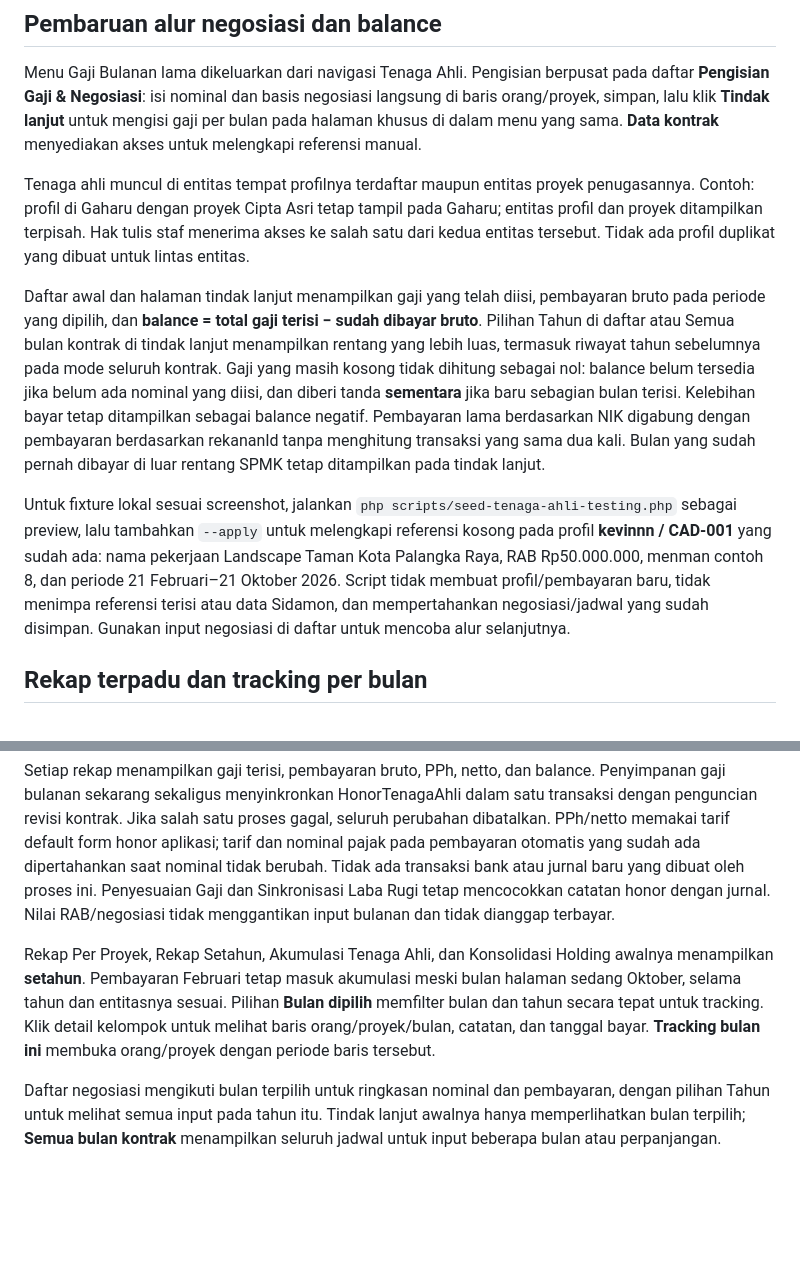
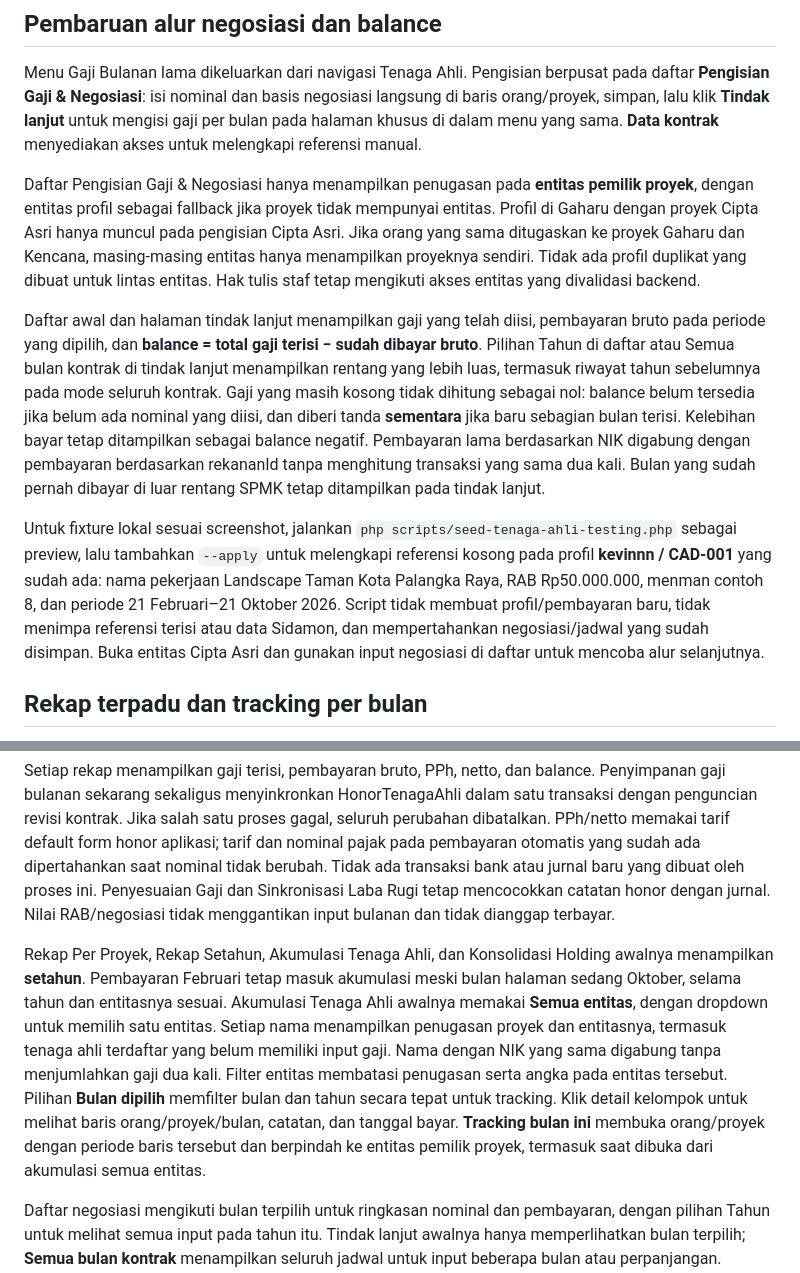
Before and after one commit to nidioganteng/finance-sistem, a Markdown page: docs/tenaga-ahli-gaji.md, 2 parts joined by grey strips. Drawn GitHub-style; blank space fills up the shorter version.

Commit message:
docs(payroll): explain project scoped input and global accumulation

```diff
--- a/docs/tenaga-ahli-gaji.md
+++ b/docs/tenaga-ahli-gaji.md
@@ -52,11 +52,11 @@ Tes otomatis memakai data sintetis dan tidak menulis ke database. Tes mencakup p
 
 Menu Gaji Bulanan lama dikeluarkan dari navigasi Tenaga Ahli. Pengisian berpusat pada daftar **Pengisian Gaji & Negosiasi**: isi nominal dan basis negosiasi langsung di baris orang/proyek, simpan, lalu klik **Tindak lanjut** untuk mengisi gaji per bulan pada halaman khusus di dalam menu yang sama. **Data kontrak** menyediakan akses untuk melengkapi referensi manual.
 
-Tenaga ahli muncul di entitas tempat profilnya terdaftar maupun entitas proyek penugasannya. Contoh: profil di Gaharu dengan proyek Cipta Asri tetap tampil pada Gaharu; entitas profil dan proyek ditampilkan terpisah. Hak tulis staf menerima akses ke salah satu dari kedua entitas tersebut. Tidak ada profil duplikat yang dibuat untuk lintas entitas.
+Daftar Pengisian Gaji & Negosiasi hanya menampilkan penugasan pada **entitas pemilik proyek**, dengan entitas profil sebagai fallback jika proyek tidak mempunyai entitas. Profil di Gaharu dengan proyek Cipta Asri hanya muncul pada pengisian Cipta Asri. Jika orang yang sama ditugaskan ke proyek Gaharu dan Kencana, masing-masing entitas hanya menampilkan proyeknya sendiri. Tidak ada profil duplikat yang dibuat untuk lintas entitas. Hak tulis staf tetap mengikuti akses entitas yang divalidasi backend.
 
 Daftar awal dan halaman tindak lanjut menampilkan gaji yang telah diisi, pembayaran bruto pada periode yang dipilih, dan **balance = total gaji terisi − sudah dibayar bruto**. Pilihan Tahun di daftar atau Semua bulan kontrak di tindak lanjut menampilkan rentang yang lebih luas, termasuk riwayat tahun sebelumnya pada mode seluruh kontrak. Gaji yang masih kosong tidak dihitung sebagai nol: balance belum tersedia jika belum ada nominal yang diisi, dan diberi tanda **sementara** jika baru sebagian bulan terisi. Kelebihan bayar tetap ditampilkan sebagai balance negatif. Pembayaran lama berdasarkan NIK digabung dengan pembayaran berdasarkan rekananId tanpa menghitung transaksi yang sama dua kali. Bulan yang sudah pernah dibayar di luar rentang SPMK tetap ditampilkan pada tindak lanjut.
 
-Untuk fixture lokal sesuai screenshot, jalankan `php scripts/seed-tenaga-ahli-testing.php` sebagai preview, lalu tambahkan `--apply` untuk melengkapi referensi kosong pada profil **kevinnn / CAD-001** yang sudah ada: nama pekerjaan Landscape Taman Kota Palangka Raya, RAB Rp50.000.000, menman contoh 8, dan periode 21 Februari–21 Oktober 2026. Script tidak membuat profil/pembayaran baru, tidak menimpa referensi terisi atau data Sidamon, dan mempertahankan negosiasi/jadwal yang sudah disimpan. Gunakan input negosiasi di daftar untuk mencoba alur selanjutnya.
+Untuk fixture lokal sesuai screenshot, jalankan `php scripts/seed-tenaga-ahli-testing.php` sebagai preview, lalu tambahkan `--apply` untuk melengkapi referensi kosong pada profil **kevinnn / CAD-001** yang sudah ada: nama pekerjaan Landscape Taman Kota Palangka Raya, RAB Rp50.000.000, menman contoh 8, dan periode 21 Februari–21 Oktober 2026. Script tidak membuat profil/pembayaran baru, tidak menimpa referensi terisi atau data Sidamon, dan mempertahankan negosiasi/jadwal yang sudah disimpan. Buka entitas Cipta Asri dan gunakan input negosiasi di daftar untuk mencoba alur selanjutnya.
 
 ## Rekap terpadu dan tracking per bulan
 
@@ -64,7 +64,7 @@ Rekap Per Proyek, Rekap Setahun, Akumulasi Tenaga Ahli, dan Konsolidasi Holding
 
 Setiap rekap menampilkan gaji terisi, pembayaran bruto, PPh, netto, dan balance. Penyimpanan gaji bulanan sekarang sekaligus menyinkronkan HonorTenagaAhli dalam satu transaksi dengan penguncian revisi kontrak. Jika salah satu proses gagal, seluruh perubahan dibatalkan. PPh/netto memakai tarif default form honor aplikasi; tarif dan nominal pajak pada pembayaran otomatis yang sudah ada dipertahankan saat nominal tidak berubah. Tidak ada transaksi bank atau jurnal baru yang dibuat oleh proses ini. Penyesuaian Gaji dan Sinkronisasi Laba Rugi tetap mencocokkan catatan honor dengan jurnal. Nilai RAB/negosiasi tidak menggantikan input bulanan dan tidak dianggap terbayar.
 
-Rekap Per Proyek, Rekap Setahun, Akumulasi Tenaga Ahli, dan Konsolidasi Holding awalnya menampilkan **setahun**. Pembayaran Februari tetap masuk akumulasi meski bulan halaman sedang Oktober, selama tahun dan entitasnya sesuai. Pilihan **Bulan dipilih** memfilter bulan dan tahun secara tepat untuk tracking. Klik detail kelompok untuk melihat baris orang/proyek/bulan, catatan, dan tanggal bayar. **Tracking bulan ini** membuka orang/proyek dengan periode baris tersebut.
+Rekap Per Proyek, Rekap Setahun, Akumulasi Tenaga Ahli, dan Konsolidasi Holding awalnya menampilkan **setahun**. Pembayaran Februari tetap masuk akumulasi meski bulan halaman sedang Oktober, selama tahun dan entitasnya sesuai. Akumulasi Tenaga Ahli awalnya memakai **Semua entitas**, dengan dropdown untuk memilih satu entitas. Setiap nama menampilkan penugasan proyek dan entitasnya, termasuk tenaga ahli terdaftar yang belum memiliki input gaji. Nama dengan NIK yang sama digabung tanpa menjumlahkan gaji dua kali. Filter entitas membatasi penugasan serta angka pada entitas tersebut. Pilihan **Bulan dipilih** memfilter bulan dan tahun secara tepat untuk tracking. Klik detail kelompok untuk melihat baris orang/proyek/bulan, catatan, dan tanggal bayar. **Tracking bulan ini** membuka orang/proyek dengan periode baris tersebut dan berpindah ke entitas pemilik proyek, termasuk saat dibuka dari akumulasi semua entitas.
 
 Daftar negosiasi mengikuti bulan terpilih untuk ringkasan nominal dan pembayaran, dengan pilihan Tahun untuk melihat semua input pada tahun itu. Tindak lanjut awalnya hanya memperlihatkan bulan terpilih; **Semua bulan kontrak** menampilkan seluruh jadwal untuk input beberapa bulan atau perpanjangan. Pergantian tampilan tidak menghapus bulan yang tersembunyi: penyimpanan tetap membawa jadwal lengkap. Modal Riwayat Gaji di database juga awalnya memfilter bulan/tahun terpilih.
 
```
